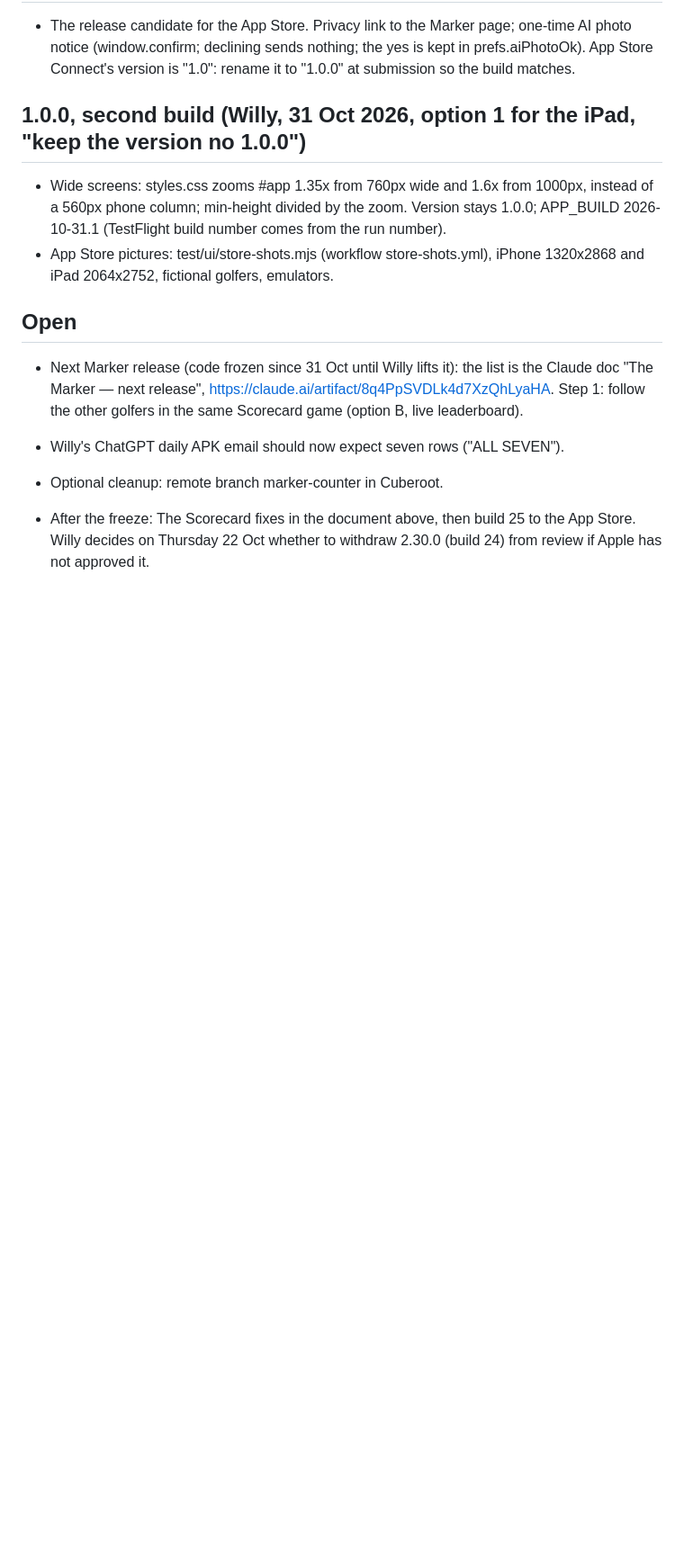
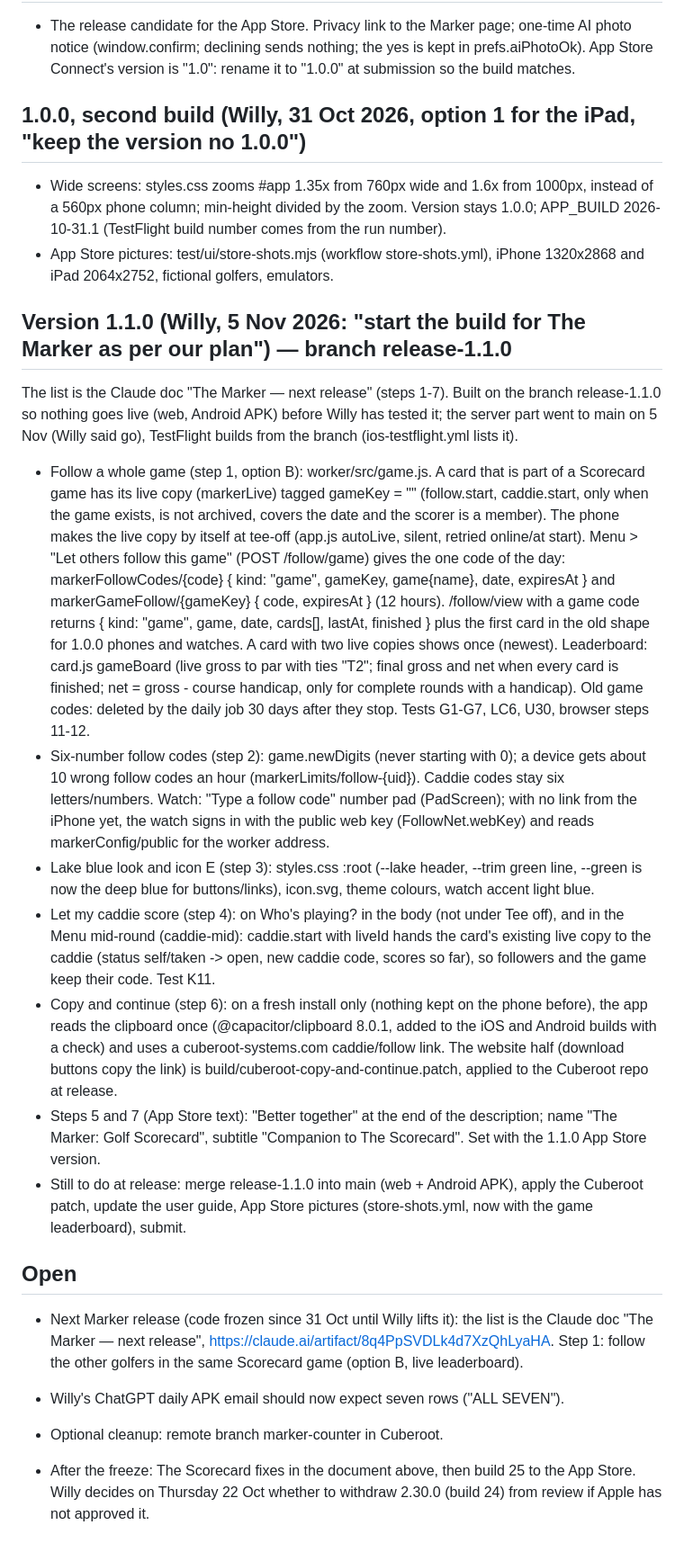
Before and after one commit to willyros01/marker, a Markdown page: HANDOFF.md, the part around the change. Shown at 90% size. GitHub-like rendering; blank space fills up the shorter version.

Commit message:
Handoff notes for 1.1.0
Co-Authored-By: Claude Opus 5.5 <noreply@anthropic.com>
Claude-Session: https://claude.ai/code/session_013W6Qi3fuKegXeJB13JsNWM

```diff
--- a/HANDOFF.md
+++ b/HANDOFF.md
@@ -372,6 +372,43 @@ io.github.willyros01.marker.watchkitapp.widgets ("The Marker watch face").
 - Wide screens: styles.css zooms #app 1.35x from 760px wide and 1.6x from 1000px, instead of a 560px phone column; min-height divided by the zoom. Version stays 1.0.0; APP_BUILD 2026-10-31.1 (TestFlight build number comes from the run number).
 - App Store pictures: test/ui/store-shots.mjs (workflow store-shots.yml), iPhone 1320x2868 and iPad 2064x2752, fictional golfers, emulators.
 
+## Version 1.1.0 (Willy, 5 Nov 2026: "start the build for The Marker as per our plan") — branch release-1.1.0
+
+The list is the Claude doc "The Marker — next release" (steps 1-7). Built on the branch release-1.1.0 so
+nothing goes live (web, Android APK) before Willy has tested it; the server part went to main on 5 Nov
+(Willy said go), TestFlight builds from the branch (ios-testflight.yml lists it).
+
+- Follow a whole game (step 1, option B): worker/src/game.js. A card that is part of a Scorecard game
+  has its live copy (markerLive) tagged gameKey = "<group>_<game>_<date>" (follow.start, caddie.start,
+  only when the game exists, is not archived, covers the date and the scorer is a member). The phone
+  makes the live copy by itself at tee-off (app.js autoLive, silent, retried online/at start). Menu >
+  "Let others follow this game" (POST /follow/game) gives the one code of the day:
+  markerFollowCodes/{code} { kind: "game", gameKey, game{name}, date, expiresAt } and
+  markerGameFollow/{gameKey} { code, expiresAt } (12 hours). /follow/view with a game code returns
+  { kind: "game", game, date, cards[], lastAt, finished } plus the first card in the old shape for 1.0.0
+  phones and watches. A card with two live copies shows once (newest). Leaderboard: card.js gameBoard
+  (live gross to par with ties "T2"; final gross and net when every card is finished; net = gross -
+  course handicap, only for complete rounds with a handicap). Old game codes: deleted by the daily job
+  30 days after they stop. Tests G1-G7, LC6, U30, browser steps 11-12.
+- Six-number follow codes (step 2): game.newDigits (never starting with 0); a device gets about 10
+  wrong follow codes an hour (markerLimits/follow-{uid}). Caddie codes stay six letters/numbers.
+  Watch: "Type a follow code" number pad (PadScreen); with no link from the iPhone yet, the watch signs
+  in with the public web key (FollowNet.webKey) and reads markerConfig/public for the worker address.
+- Lake blue look and icon E (step 3): styles.css :root (--lake header, --trim green line, --green is now
+  the deep blue for buttons/links), icon.svg, theme colours, watch accent light blue.
+- Let my caddie score (step 4): on Who's playing? in the body (not under Tee off), and in the Menu
+  mid-round (caddie-mid): caddie.start with liveId hands the card's existing live copy to the caddie
+  (status self/taken -> open, new caddie code, scores so far), so followers and the game keep their code.
+  Test K11.
+- Copy and continue (step 6): on a fresh install only (nothing kept on the phone before), the app reads
+  the clipboard once (@capacitor/clipboard 8.0.1, added to the iOS and Android builds with a check) and
+  uses a cuberoot-systems.com caddie/follow link. The website half (download buttons copy the link) is
+  build/cuberoot-copy-and-continue.patch, applied to the Cuberoot repo at release.
+- Steps 5 and 7 (App Store text): "Better together" at the end of the description; name "The Marker:
+  Golf Scorecard", subtitle "Companion to The Scorecard". Set with the 1.1.0 App Store version.
+- Still to do at release: merge release-1.1.0 into main (web + Android APK), apply the Cuberoot patch,
+  update the user guide, App Store pictures (store-shots.yml, now with the game leaderboard), submit.
+
 ## Open
 
 - Next Marker release (code frozen since 31 Oct until Willy lifts it): the list is the Claude doc "The Marker — next release", https://claude.ai/artifact/8q4PpSVDLk4d7XzQhLyaHA. Step 1: follow the other golfers in the same Scorecard game (option B, live leaderboard).
```
